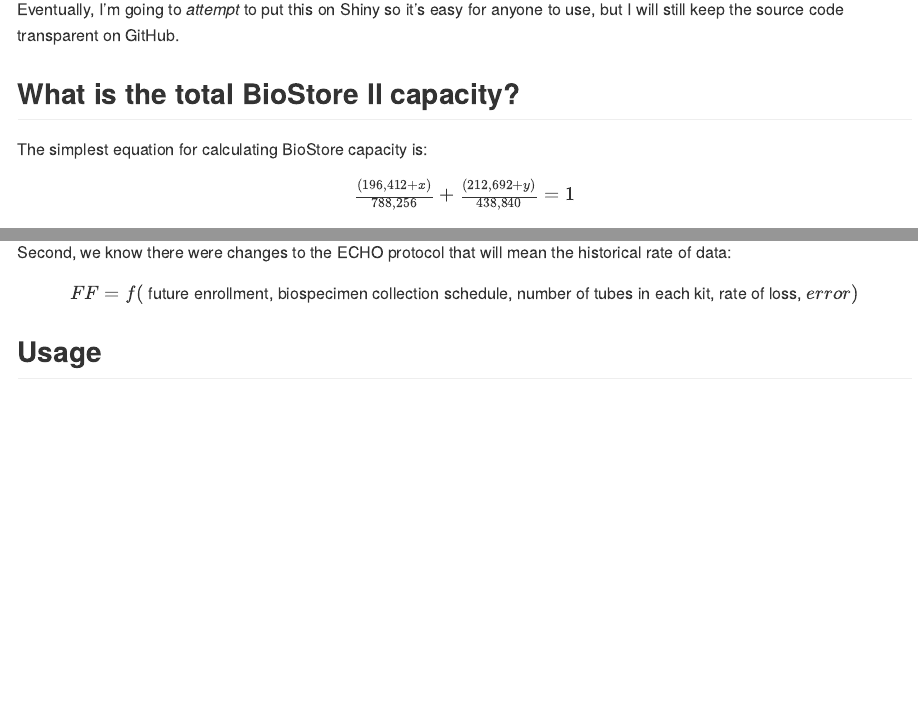
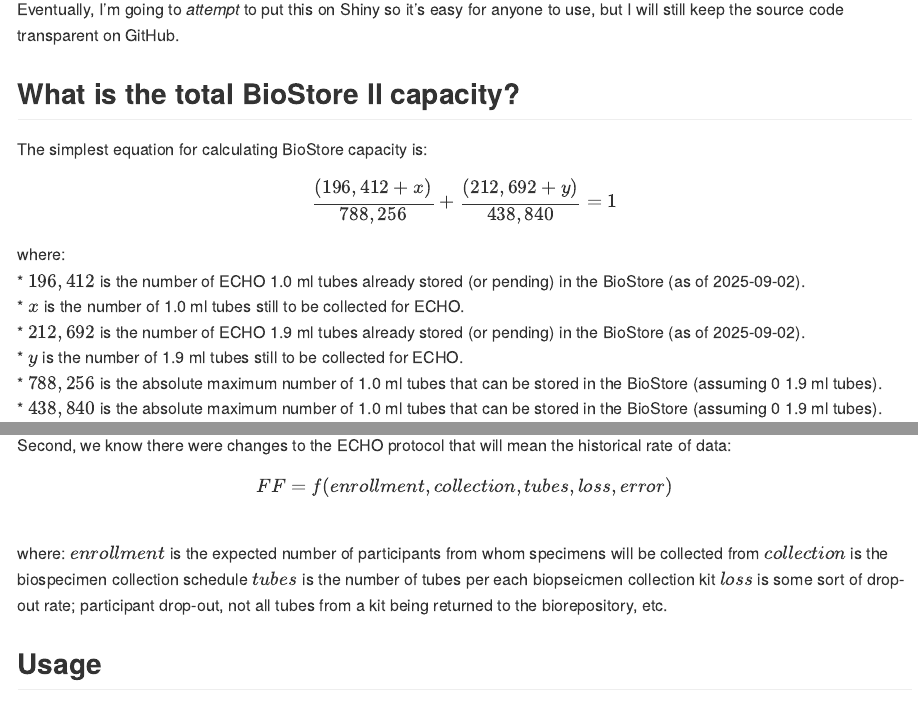
Before and after one commit to mshilts1/biostoreCapacity, an R Markdown document (README.Rmd): the page in a window 1100 px wide, from 540 px down, and a second part further down, joined at a grey line. The pictures show the output file README.md that the author committed with the source, drawn offline in the style of GitHub; long lines of code are wrapped; badge pictures from the web are left out.

Commit message:
equation reformatting

```diff
--- a/README.Rmd
+++ b/README.Rmd
@@ -75,10 +75,15 @@
 Here's an idea of the kind of formula I'm thinking of, where $FF$ is "Freezer Filling":
 
 First, we can attempt to make a model using the historical data of ECHO submissions to the BioStore:
-<center>$FF_{t+1} = f(FF_{t} + FF_{t-1} + FF_{t-2} + \cdots + error)$</center>
+$$FF_{t+1} = f(FF_{t} + FF_{t-1} + FF_{t-2} + \cdots + error)$$
 
 Second, we know there were changes to the ECHO protocol that will mean the historical rate of data:
-<center>$FF = f($ future enrollment, biospecimen collection schedule, number of tubes in each kit, rate of loss, $error)$</center>
+$$FF = f(enrollment, collection, tubes, loss, error)$$
+where:
+$enrollment$ is the expected number of participants from whom specimens will be collected from
+$collection$ is the biospecimen collection schedule
+$tubes$ is the number of tubes per each biopseicmen collection kit
+$loss$ is some sort of drop-out rate; participant drop-out, not all tubes from a kit being returned to the biorepository, etc.
 
 
 ## Usage
```
Also changed, not shown: README.md, README.Rmd (2 more changed lines).
